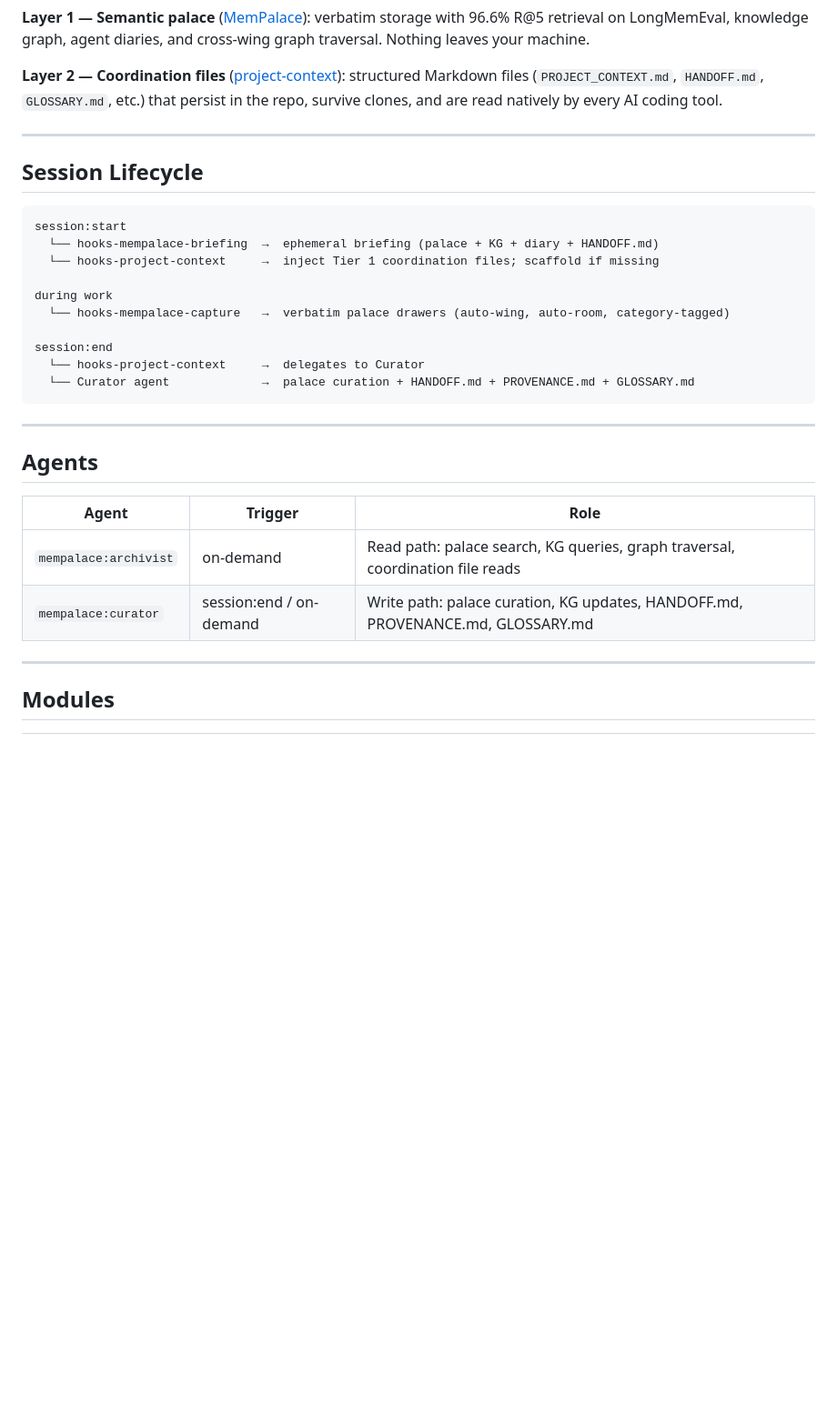
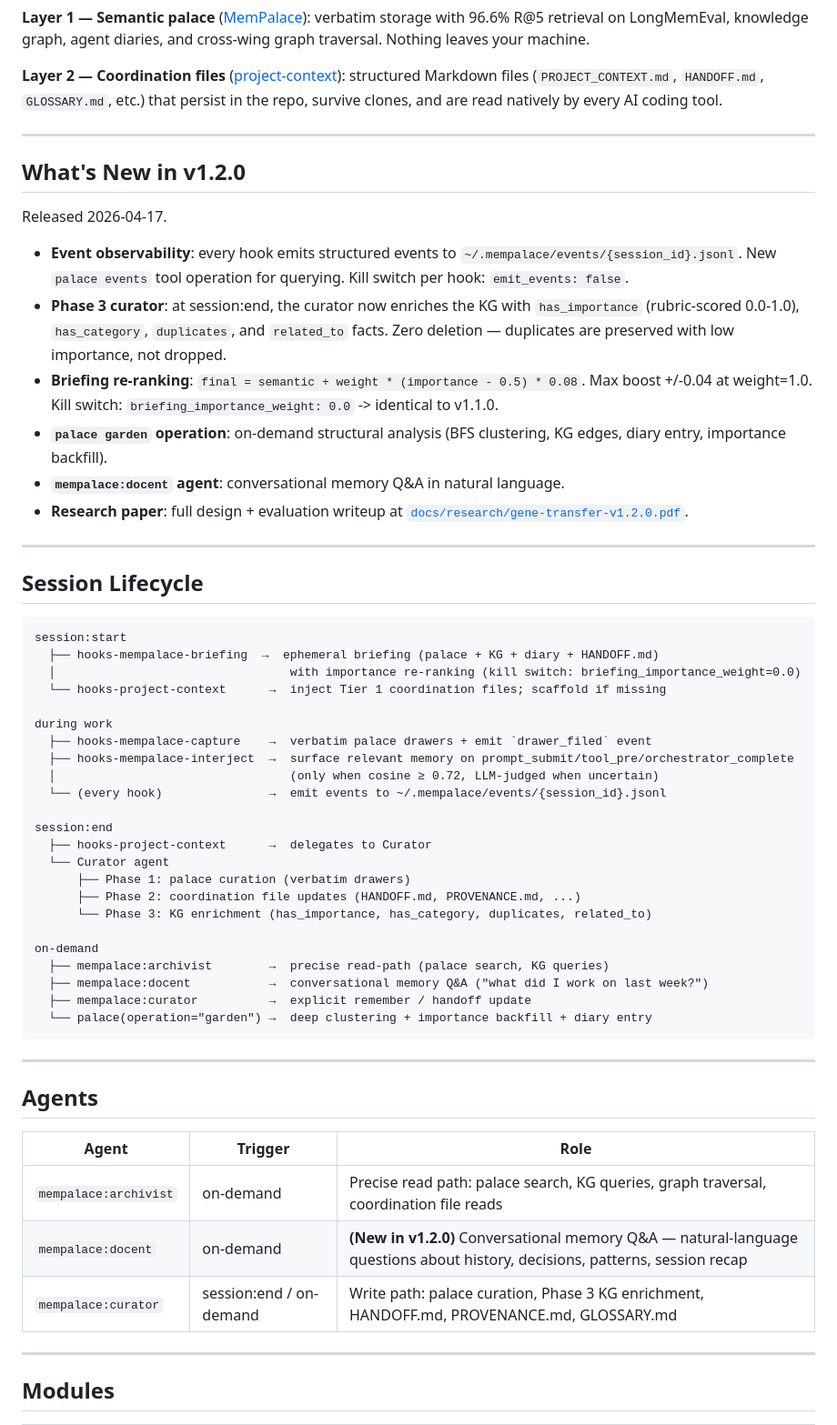
Before and after one commit to michaeljabbour/amplifier-bundle-memory, a Markdown page: README.md, the part around one of its changes. Shown at 91% size. Drawn GitHub-style; blank space fills up the shorter version.

````diff
--- a/README.md
+++ b/README.md
@@ -8,19 +8,45 @@ A local-first, two-layer memory system for [Amplifier](https://github.com/micros
 
 ---
 
+## What's New in v1.2.0
+
+Released 2026-04-17.
+
+- **Event observability**: every hook emits structured events to `~/.mempalace/events/{session_id}.jsonl`. New `palace events` tool operation for querying. Kill switch per hook: `emit_events: false`.
+- **Phase 3 curator**: at session:end, the curator now enriches the KG with `has_importance` (rubric-scored 0.0-1.0), `has_category`, `duplicates`, and `related_to` facts. Zero deletion — duplicates are preserved with low importance, not dropped.
+- **Briefing re-ranking**: `final = semantic + weight * (importance - 0.5) * 0.08`. Max boost +/-0.04 at weight=1.0. Kill switch: `briefing_importance_weight: 0.0` -> identical to v1.1.0.
+- **`palace garden` operation**: on-demand structural analysis (BFS clustering, KG edges, diary entry, importance backfill).
+- **`mempalace:docent` agent**: conversational memory Q&A in natural language.
+- **Research paper**: full design + evaluation writeup at [`docs/research/gene-transfer-v1.2.0.pdf`](docs/research/gene-transfer-v1.2.0.pdf).
+
+---
+
 ## Session Lifecycle
 
 ```
 session:start
-  └── hooks-mempalace-briefing  →  ephemeral briefing (palace + KG + diary + HANDOFF.md)
-  └── hooks-project-context     →  inject Tier 1 coordination files; scaffold if missing
+  ├── hooks-mempalace-briefing  →  ephemeral briefing (palace + KG + diary + HANDOFF.md)
+  │                                 with importance re-ranking (kill switch: briefing_importance_weight=0.0)
+  └── hooks-project-context      →  inject Tier 1 coordination files; scaffold if missing
 
 during work
-  └── hooks-mempalace-capture   →  verbatim palace drawers (auto-wing, auto-room, category-tagged)
+  ├── hooks-mempalace-capture    →  verbatim palace drawers + emit `drawer_filed` event
+  ├── hooks-mempalace-interject  →  surface relevant memory on prompt_submit/tool_pre/orchestrator_complete
+  │                                 (only when cosine ≥ 0.72, LLM-judged when uncertain)
+  └── (every hook)               →  emit events to ~/.mempalace/events/{session_id}.jsonl
 
 session:end
-  └── hooks-project-context     →  delegates to Curator
-  └── Curator agent             →  palace curation + HANDOFF.md + PROVENANCE.md + GLOSSARY.md
+  ├── hooks-project-context      →  delegates to Curator
+  └── Curator agent
+      ├── Phase 1: palace curation (verbatim drawers)
+      ├── Phase 2: coordination file updates (HANDOFF.md, PROVENANCE.md, ...)
+      └── Phase 3: KG enrichment (has_importance, has_category, duplicates, related_to)
+
+on-demand
+  ├── mempalace:archivist        →  precise read-path (palace search, KG queries)
+  ├── mempalace:docent           →  conversational memory Q&A ("what did I work on last week?")
+  ├── mempalace:curator          →  explicit remember / handoff update
+  └── palace(operation="garden") →  deep clustering + importance backfill + diary entry
 ```
 
 ---
@@ -29,8 +55,9 @@ session:end
 
 | Agent | Trigger | Role |
 |---|---|---|
-| `mempalace:archivist` | on-demand | Read path: palace search, KG queries, graph traversal, coordination file reads |
-| `mempalace:curator` | session:end / on-demand | Write path: palace curation, KG updates, HANDOFF.md, PROVENANCE.md, GLOSSARY.md |
+| `mempalace:archivist` | on-demand | Precise read path: palace search, KG queries, graph traversal, coordination file reads |
+| `mempalace:docent` | on-demand | **(New in v1.2.0)** Conversational memory Q&A — natural-language questions about history, decisions, patterns, session recap |
+| `mempalace:curator` | session:end / on-demand | Write path: palace curation, Phase 3 KG enrichment, HANDOFF.md, PROVENANCE.md, GLOSSARY.md |
 
 ---
 
````
Also changed, not shown: other parts of README.md (+62 -10 lines), agents/docent.md (added, +107 -0 lines).
